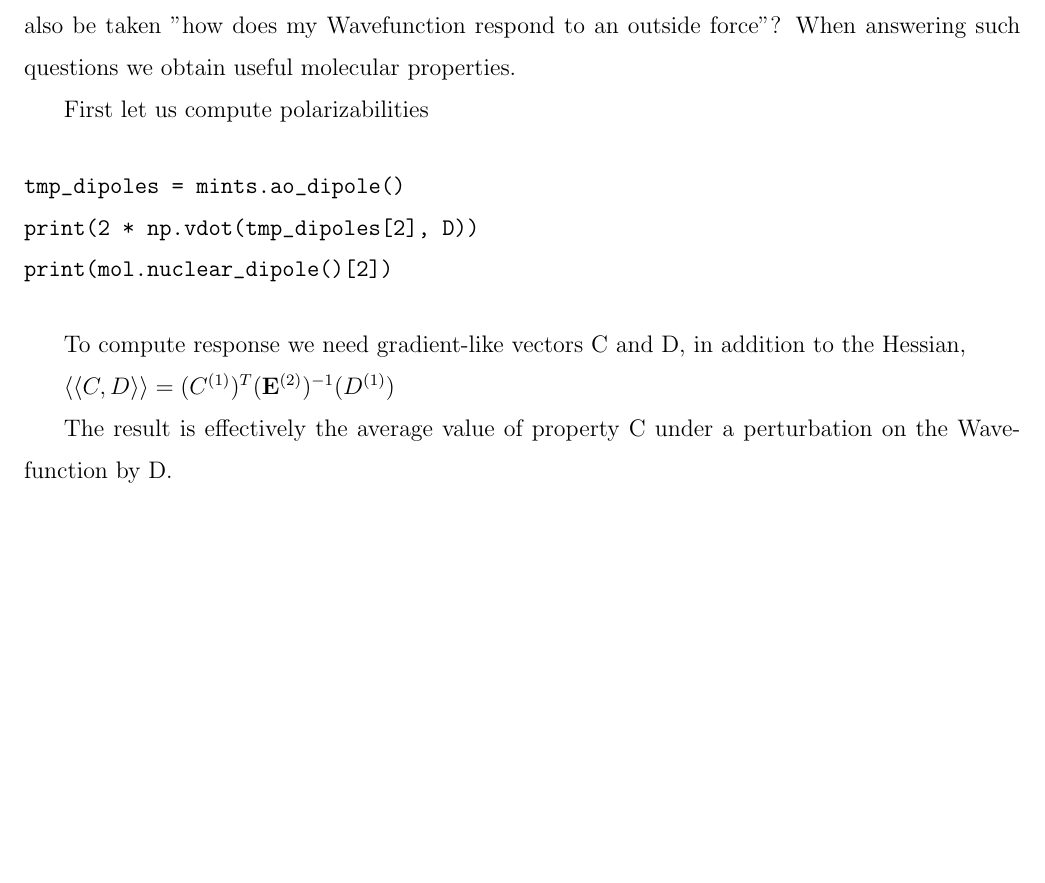
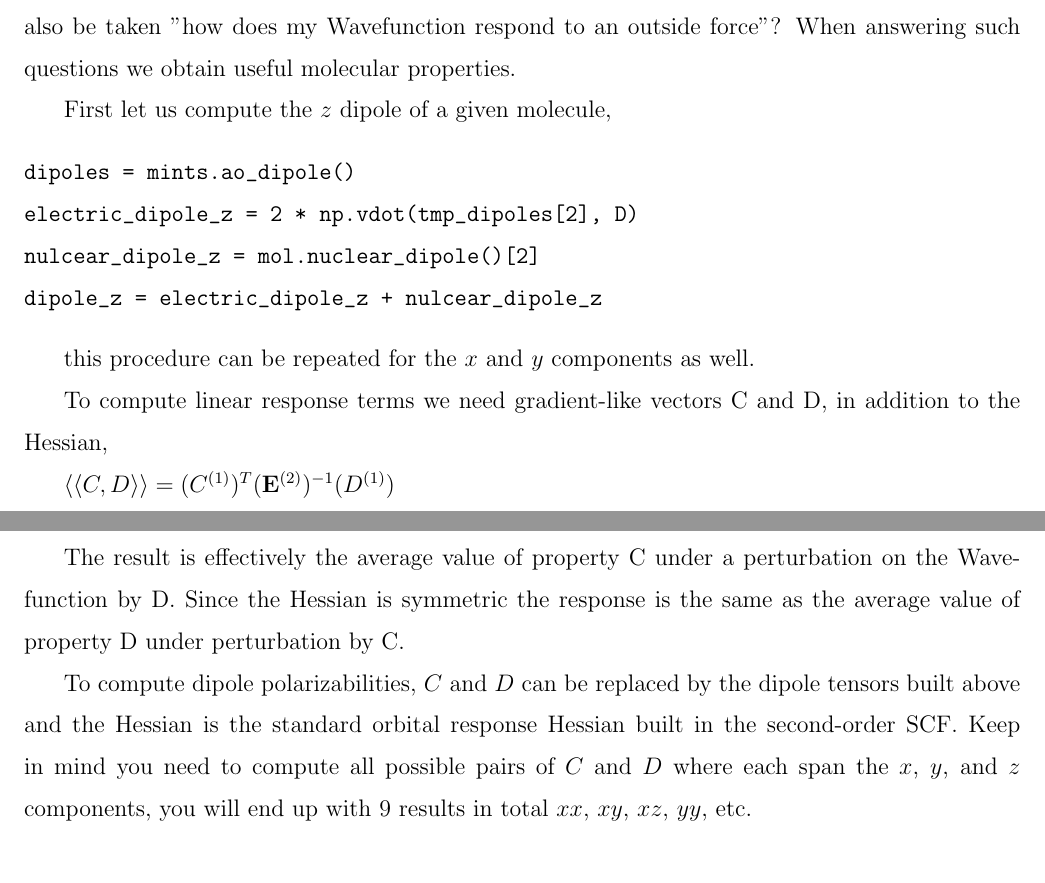
Before and after one commit to MolSSI-Education/QM_SSS_Lesson_Plan, a LaTeX paper (handouts/04_SCF_Response.tex): part of page 4 of 5 before the commit and two parts of pages 4 and 5 of 5 after it, the two joined at a grey line, cut so that both start at the same text, the shorter picture padded with empty space. The pictures show the PDF file handouts/04_SCF_Response.pdf that the author committed with the source.

Commit message:
Adds a few changes to the response handout

```diff
--- a/handouts/04_SCF_Response.tex
+++ b/handouts/04_SCF_Response.tex
@@ -175,19 +175,27 @@ The above is a form of orbital response for optimizing the SCF Wavefunction.
 Response can also be taken "how does my Wavefunction respond to an outside force"?
 When answering such questions we obtain useful molecular properties.
 
-First let us compute polarizabilities
+First let us compute the $z$ dipole of a given molecule,
 
 \begin{verbatim}
-tmp_dipoles = mints.ao_dipole()
-print(2 * np.vdot(tmp_dipoles[2], D))
-print(mol.nuclear_dipole()[2])
+dipoles = mints.ao_dipole()
+electric_dipole_z = 2 * np.vdot(tmp_dipoles[2], D)
+nulcear_dipole_z = mol.nuclear_dipole()[2]
+dipole_z = electric_dipole_z + nulcear_dipole_z
 \end{verbatim}
 
-To compute response we need gradient-like vectors C and D, in addition to the Hessian,
+this procedure can be repeated for the $x$ and $y$ components as well.
+
+To compute linear response terms we need gradient-like vectors C and D, in addition to the Hessian,
 
 $\langle \langle C, D \rangle \rangle =  (C^{(1)})^T ({\rm\bf E}^{(2)})^{-1}  (D^{(1)})  $
 
 The result is effectively the average value of property C under a perturbation on the Wavefunction by D.
+Since the Hessian is symmetric the response is the same as the average value of property D under perturbation by C.
+
+To compute dipole polarizabilities, $C$ and $D$ can be replaced by the dipole tensors built above and the Hessian is the standard orbital response Hessian built in the second-order SCF.
+Keep in mind you need to compute all possible pairs of $C$ and $D$ where each span the $x$, $y$, and $z$ components, you will end up with 9 results in total $xx$, $xy$, $xz$, $yy$, etc.
+
 
 \bibliographystyle{aip.bst}
 \bibliography{references,konrad_references,jrncodes,mainbib-ds}
```
Also changed, not shown: lawrap_tests/CMakeLists.txt (+4 -0 lines), handouts/04_SCF_Response.pdf.
